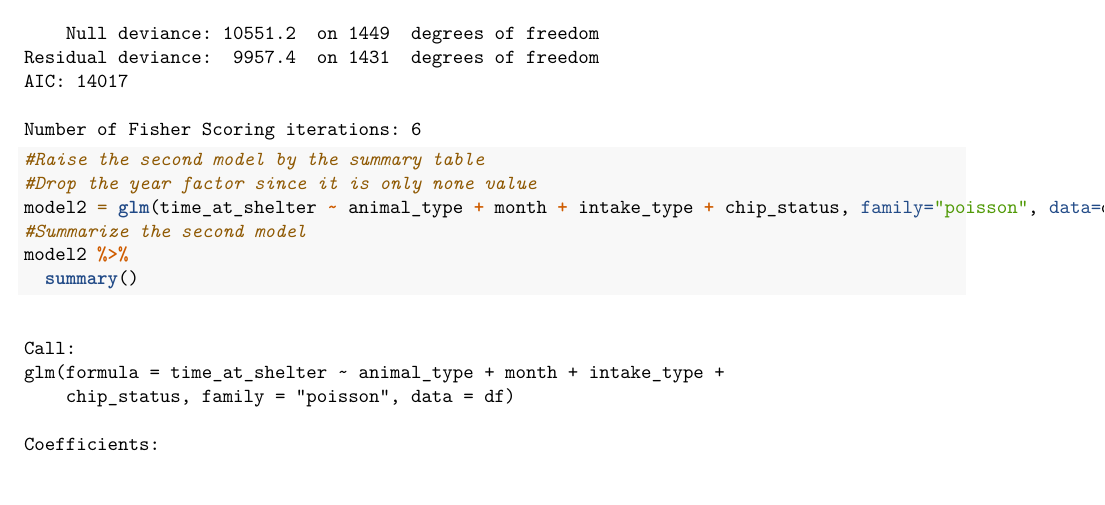
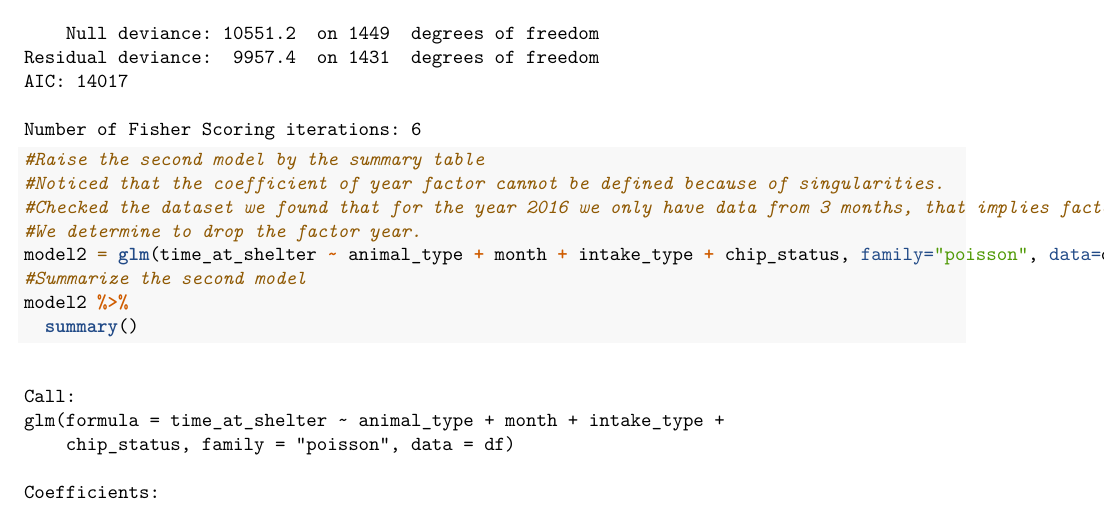
Before and after one commit to FanxiuB/DAS-Group-16, an R Markdown document (Group_16_Project_version1.Rmd): part of page 7 of 8, cut so that both start at the same text. Rendered offline with R 4.5, knitr and Pandoc, then LaTeX, with nearby package versions; the gapminder table comes from the copy in Python's plotly package.

Commit message:
Year factor drop
1

```diff
--- a/Group_16_Project_version1.Rmd
+++ b/Group_16_Project_version1.Rmd
@@ -97,7 +97,9 @@ model = glm(time_at_shelter ~ animal_type + month + year + intake_type + chip_st
 model %>%
   summary()
 #Raise the second model by the summary table
-#Drop the year factor since it is only none value
+#Noticed that the coefficient of year factor cannot be defined because of singularities.
+#Checked the dataset we found that for the year 2016 we only have data from 3 months, that implies factor year and year could be with multicollinearity.
+#We determine to drop the factor year.
 model2 = glm(time_at_shelter ~ animal_type + month + intake_type + chip_status, family="poisson", data=df)
 #Summarize the second model
 model2 %>%
```
